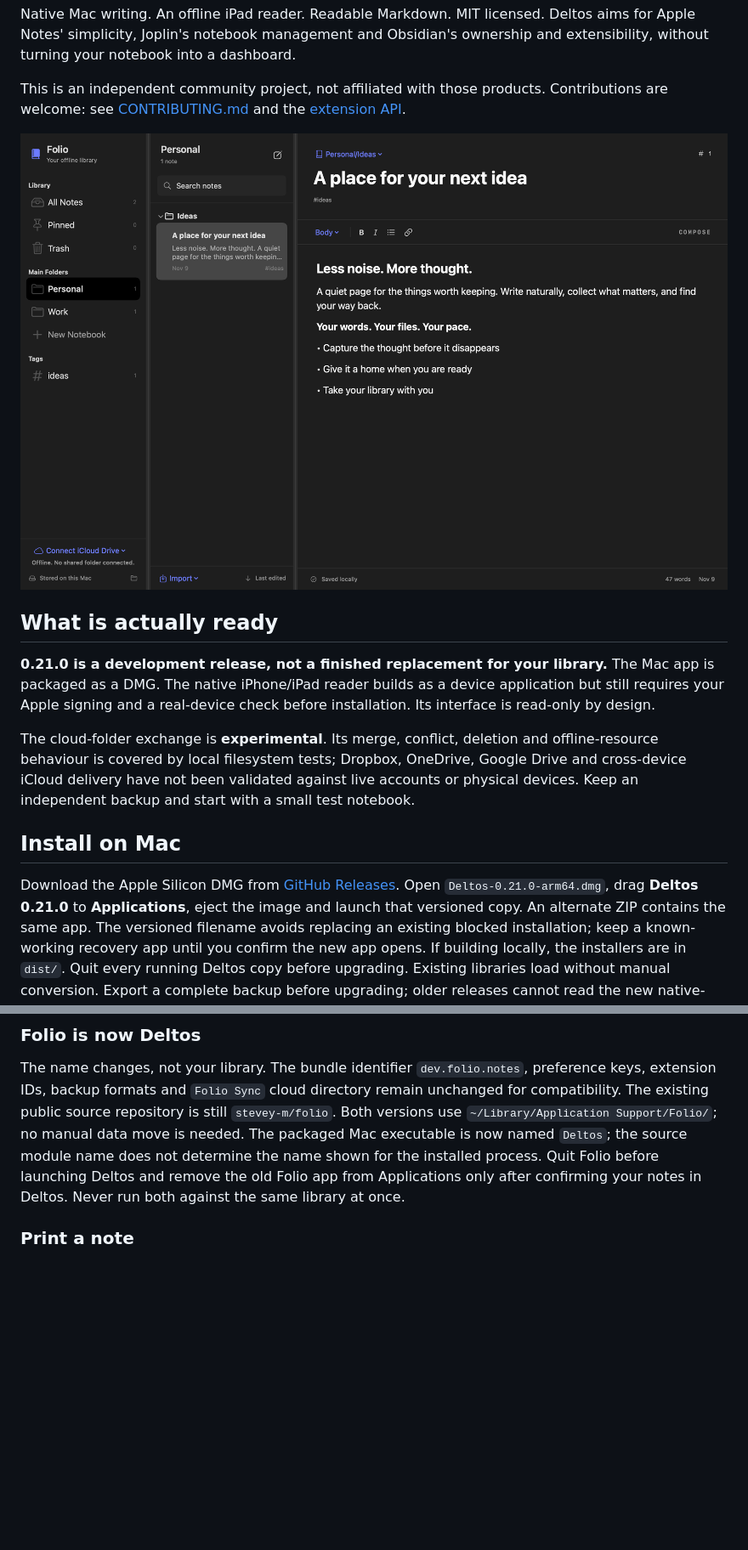
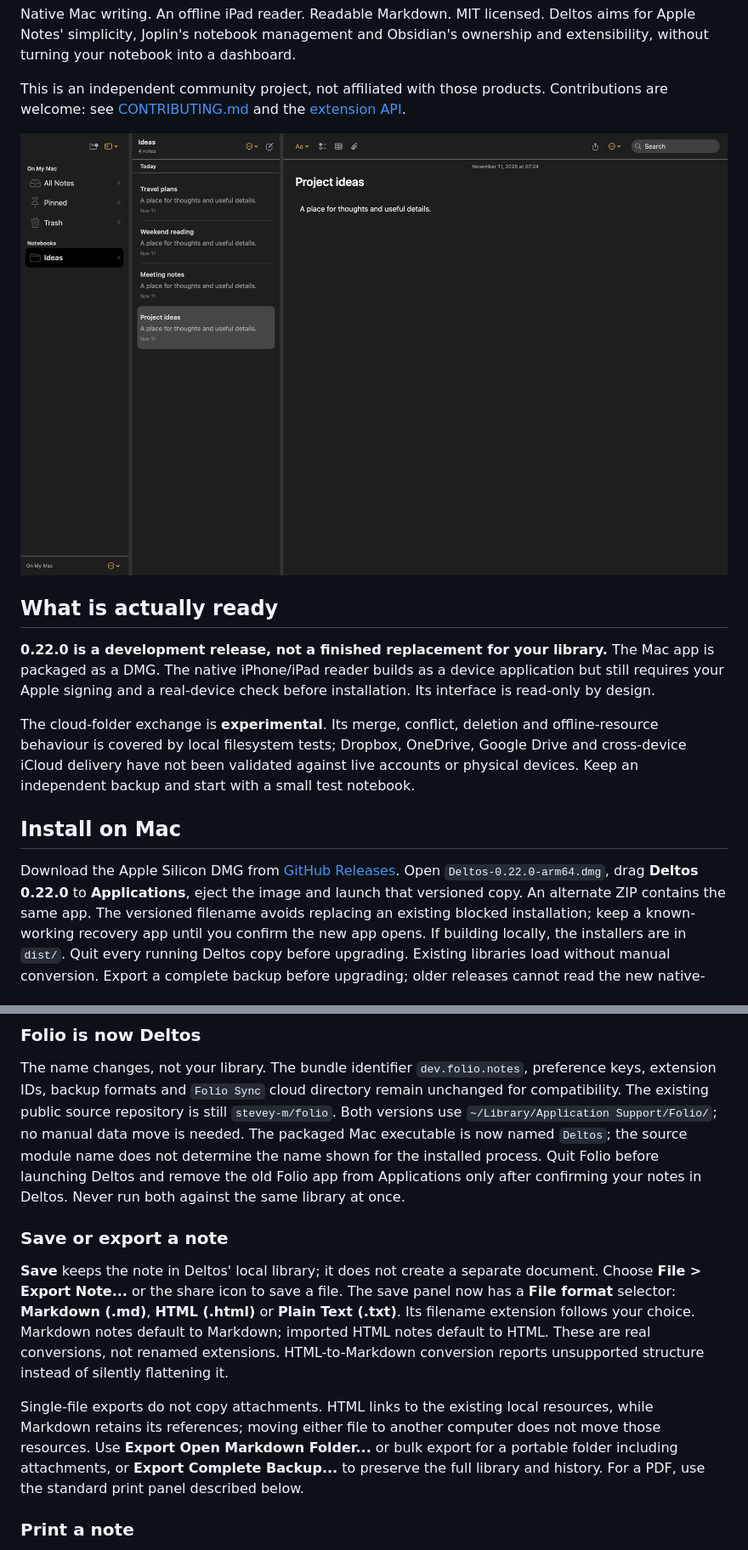
Before and after one commit to stevey-m/ceralto, a Markdown page: README.md, 2 parts joined by grey strips. Shown at 85% size. Rendered like a GitHub page; pictures changed too: docs/mac-compose.png; blank space fills up the shorter version.

```diff
--- a/README.md
+++ b/README.md
@@ -15,7 +15,7 @@ Contributions are welcome: see [CONTRIBUTING.md](CONTRIBUTING.md) and the
 
 ## What is actually ready
 
-**0.21.0 is a development release, not a finished replacement for your library.**
+**0.22.0 is a development release, not a finished replacement for your library.**
 The Mac app is packaged as a DMG. The native iPhone/iPad reader builds as a
 device application but still requires your Apple signing and a real-device
 check before installation. Its interface is read-only by design.
@@ -29,7 +29,7 @@ Keep an independent backup and start with a small test notebook.
 ## Install on Mac
 
 Download the Apple Silicon DMG from [GitHub Releases](https://github.com/stevey-m/folio/releases).
-Open `Deltos-0.21.0-arm64.dmg`, drag **Deltos 0.21.0** to **Applications**, eject the
+Open `Deltos-0.22.0-arm64.dmg`, drag **Deltos 0.22.0** to **Applications**, eject the
 image and launch that versioned copy. An alternate ZIP contains the same app.
 The versioned filename avoids replacing an existing blocked installation;
 keep a known-working recovery app until you confirm the new app opens.
@@ -54,6 +54,23 @@ does not determine the name shown for the installed process.
 Quit Folio before launching Deltos and remove the old Folio app from Applications
 only after confirming your notes in Deltos. Never run both against the same
 library at once.
+
+### Save or export a note
+
+**Save** keeps the note in Deltos' local library; it does not create a separate
+document. Choose **File > Export Note...** or the share icon to save a file.
+The save panel now has a **File format** selector: **Markdown (.md)**,
+**HTML (.html)** or **Plain Text (.txt)**. Its filename extension follows your
+choice. Markdown notes default to Markdown; imported HTML notes default to HTML.
+These are real conversions, not renamed extensions. HTML-to-Markdown conversion
+reports unsupported structure instead of silently flattening it.
+
+Single-file exports do not copy attachments. HTML links to the existing local
+resources, while Markdown retains its references; moving either file to another
+computer does not move those resources. Use **Export Open Markdown Folder...**
+or bulk export for a portable folder including attachments, or **Export Complete
+Backup...** to preserve the full library and history. For a PDF, use the standard
+print panel described below.
 
 ### Print a note
 
```
Also changed, not shown: other parts of README.md (+15 -6 lines), 14 other files.
